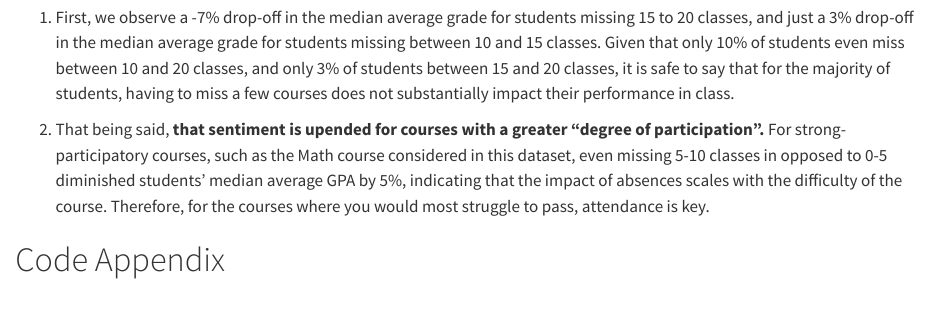
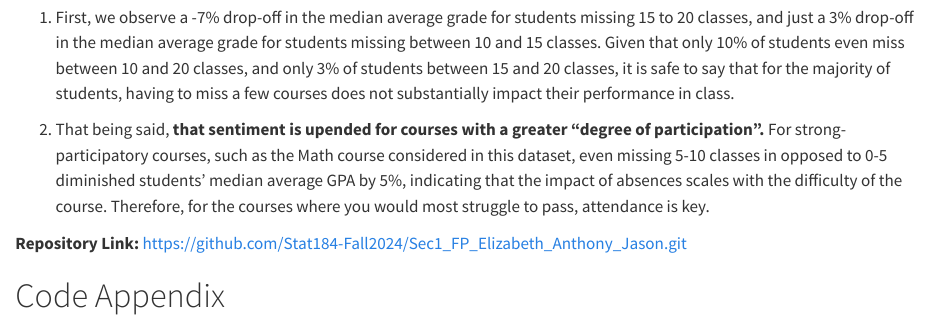
Before and after one commit to Stat184-Fall2024/Sec1_FP_Elizabeth_Anthony_Jason, a Quarto document (code/Final_Project.qmd): the page in a window 1100 px wide, from 9390 px down. Rendered offline with R 4.5, knitr and Pandoc in place of Quarto, with nearby package versions; long lines of code are wrapped.

Commit message:
added repository link

````diff
--- a/code/Final_Project.qmd
+++ b/code/Final_Project.qmd
@@ -341,6 +341,8 @@ In the case of absences and GPA, we can conclusively express two concepts:
 
 2.  That being said, **that sentiment is upended for courses with a greater "degree of participation".** For strong-participatory courses, such as the Math course considered in this dataset, even missing 5-10 classes in opposed to 0-5 diminished students' median average GPA by 5%, indicating that the impact of absences scales with the difficulty of the course. Therefore, for the courses where you would most struggle to pass, attendance is key.
 
+**Repository Link:** https://github.com/Stat184-Fall2024/Sec1_FP_Elizabeth_Anthony_Jason.git
+
 # Code Appendix
 
 ```{r codeAppend, ref.label=knitr::all_labels(), echo=TRUE, eval=FALSE}
````
